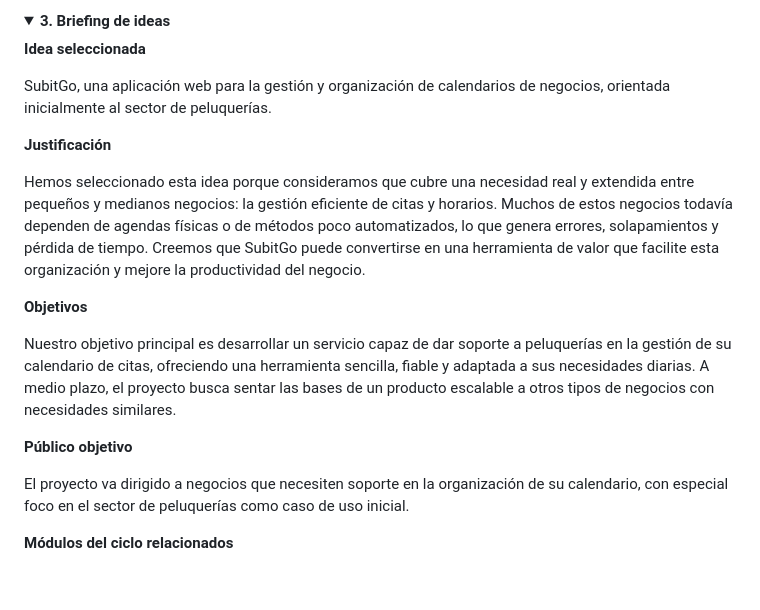
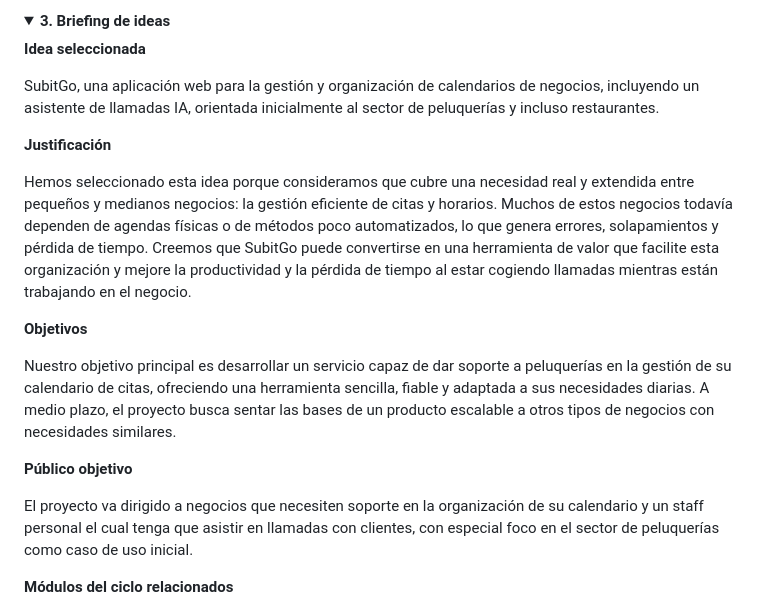
Before and after one commit to bruhhfp100-lgtm/SubitGo, a Markdown page: README.md, the part around the change. GitHub-like rendering; folded sections open; blank space fills up the shorter version.

```diff
--- a/README.md
+++ b/README.md
@@ -42,11 +42,11 @@ Aquí explicaremos de forma general en qué consiste el proyecto, cuáles son su
 
 **Idea seleccionada**
 
-SubitGo, una aplicación web para la gestión y organización de calendarios de negocios, orientada inicialmente al sector de peluquerías.
+SubitGo, una aplicación web para la gestión y organización de calendarios de negocios, incluyendo un asistente de llamadas IA, orientada inicialmente al sector de peluquerías y incluso restaurantes.
 
 **Justificación**
 
-Hemos seleccionado esta idea porque consideramos que cubre una necesidad real y extendida entre pequeños y medianos negocios: la gestión eficiente de citas y horarios. Muchos de estos negocios todavía dependen de agendas físicas o de métodos poco automatizados, lo que genera errores, solapamientos y pérdida de tiempo. Creemos que SubitGo puede convertirse en una herramienta de valor que facilite esta organización y mejore la productividad del negocio.
+Hemos seleccionado esta idea porque consideramos que cubre una necesidad real y extendida entre pequeños y medianos negocios: la gestión eficiente de citas y horarios. Muchos de estos negocios todavía dependen de agendas físicas o de métodos poco automatizados, lo que genera errores, solapamientos y pérdida de tiempo. Creemos que SubitGo puede convertirse en una herramienta de valor que facilite esta organización y mejore la productividad y la pérdida de tiempo al estar cogiendo llamadas mientras están trabajando en el negocio.
 
 **Objetivos**
 
@@ -54,7 +54,7 @@ Nuestro objetivo principal es desarrollar un servicio capaz de dar soporte a pel
 
 **Público objetivo**
 
-El proyecto va dirigido a negocios que necesiten soporte en la organización de su calendario, con especial foco en el sector de peluquerías como caso de uso inicial.
+El proyecto va dirigido a negocios que necesiten soporte en la organización de su calendario y un staff personal el cual tenga que asistir en llamadas con clientes, con especial foco en el sector de peluquerías como caso de uso inicial.
 
 **Módulos del ciclo relacionados**
 
```
